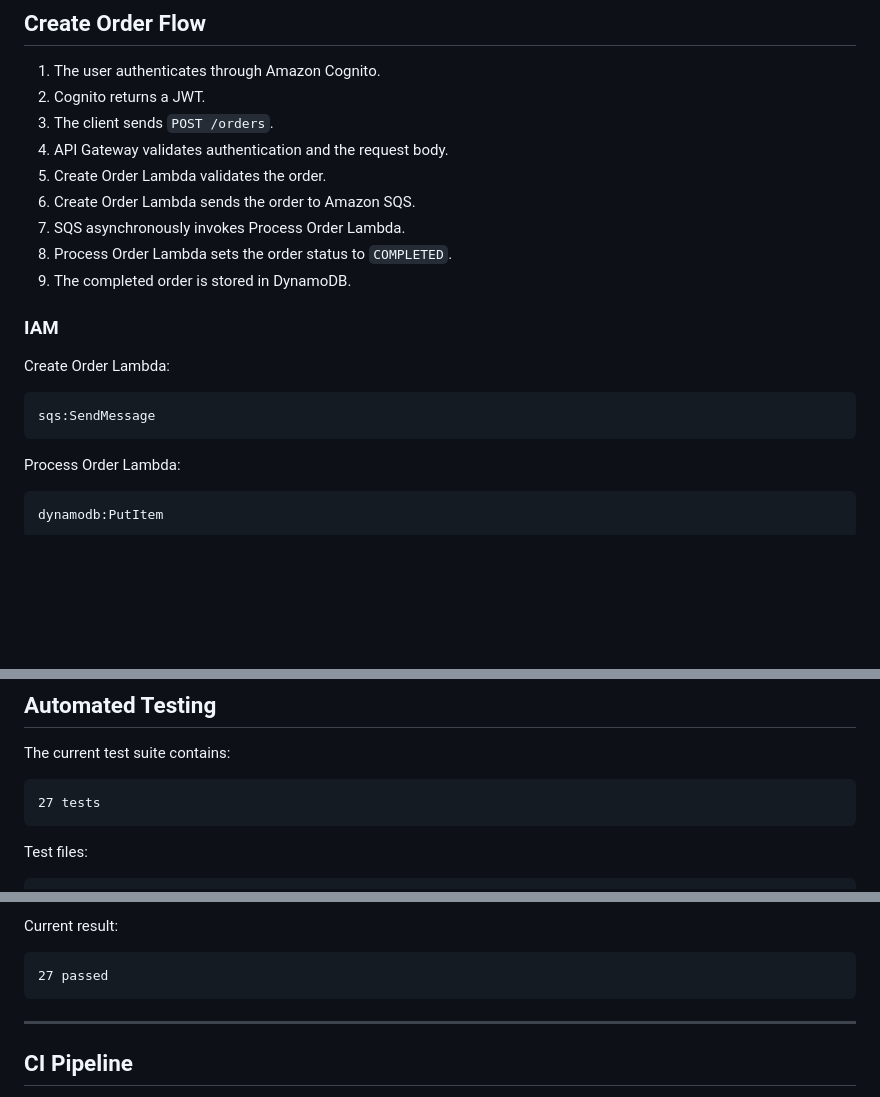
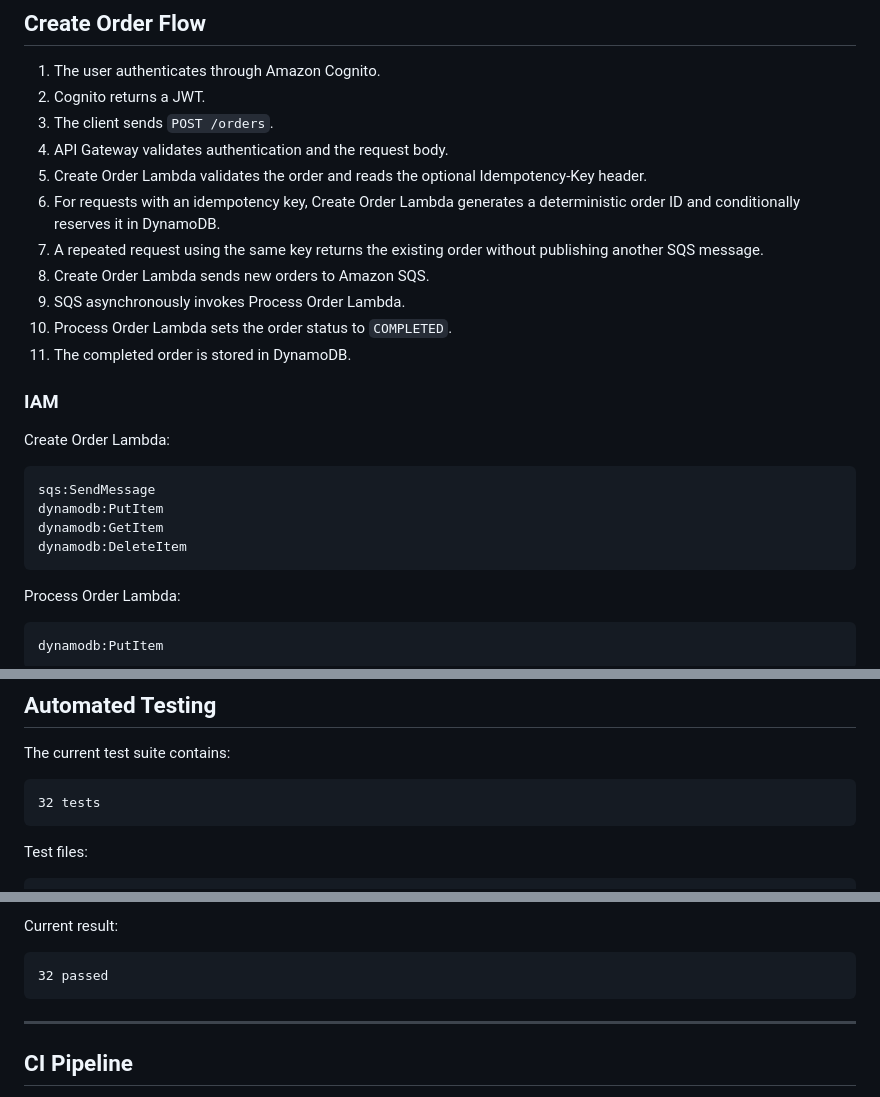
Before and after one commit to MusaMabasa/serverless-order-processing, a Markdown page: docs/architecture.md, 3 parts joined by grey strips. Drawn GitHub-style; blank space fills up the shorter version.

````diff
--- a/docs/architecture.md
+++ b/docs/architecture.md
@@ -117,11 +118,13 @@ All routes are protected by the Amazon Cognito User Pool authorizer.
 2. Cognito returns a JWT.
 3. The client sends `POST /orders`.
 4. API Gateway validates authentication and the request body.
-5. Create Order Lambda validates the order.
-6. Create Order Lambda sends the order to Amazon SQS.
-7. SQS asynchronously invokes Process Order Lambda.
-8. Process Order Lambda sets the order status to `COMPLETED`.
-9. The completed order is stored in DynamoDB.
+5. Create Order Lambda validates the order and reads the optional Idempotency-Key header.
+6. For requests with an idempotency key, Create Order Lambda generates a deterministic order ID and conditionally reserves it in DynamoDB.
+7. A repeated request using the same key returns the existing order without publishing another SQS message.
+8. Create Order Lambda sends new orders to Amazon SQS.
+9. SQS asynchronously invokes Process Order Lambda.
+10. Process Order Lambda sets the order status to `COMPLETED`.
+11. The completed order is stored in DynamoDB.
 
 ### IAM
 
@@ -129,6 +132,9 @@ Create Order Lambda:
 
 ```text
 sqs:SendMessage
+dynamodb:PutItem
+dynamodb:GetItem
+dynamodb:DeleteItem
 ```
 
 Process Order Lambda:
@@ -363,7 +369,7 @@ Managed infrastructure includes:
 The current test suite contains:
 
 ```text
-27 tests
+32 tests
 ```
 
 Test files:
@@ -394,7 +400,7 @@ Coverage includes:
 Current result:
 
 ```text
-27 passed
+32 passed
 ```
 
 ---
````
Also changed, not shown: other parts of docs/architecture.md (+6 -5 lines), README.md (+28 -9 lines).
